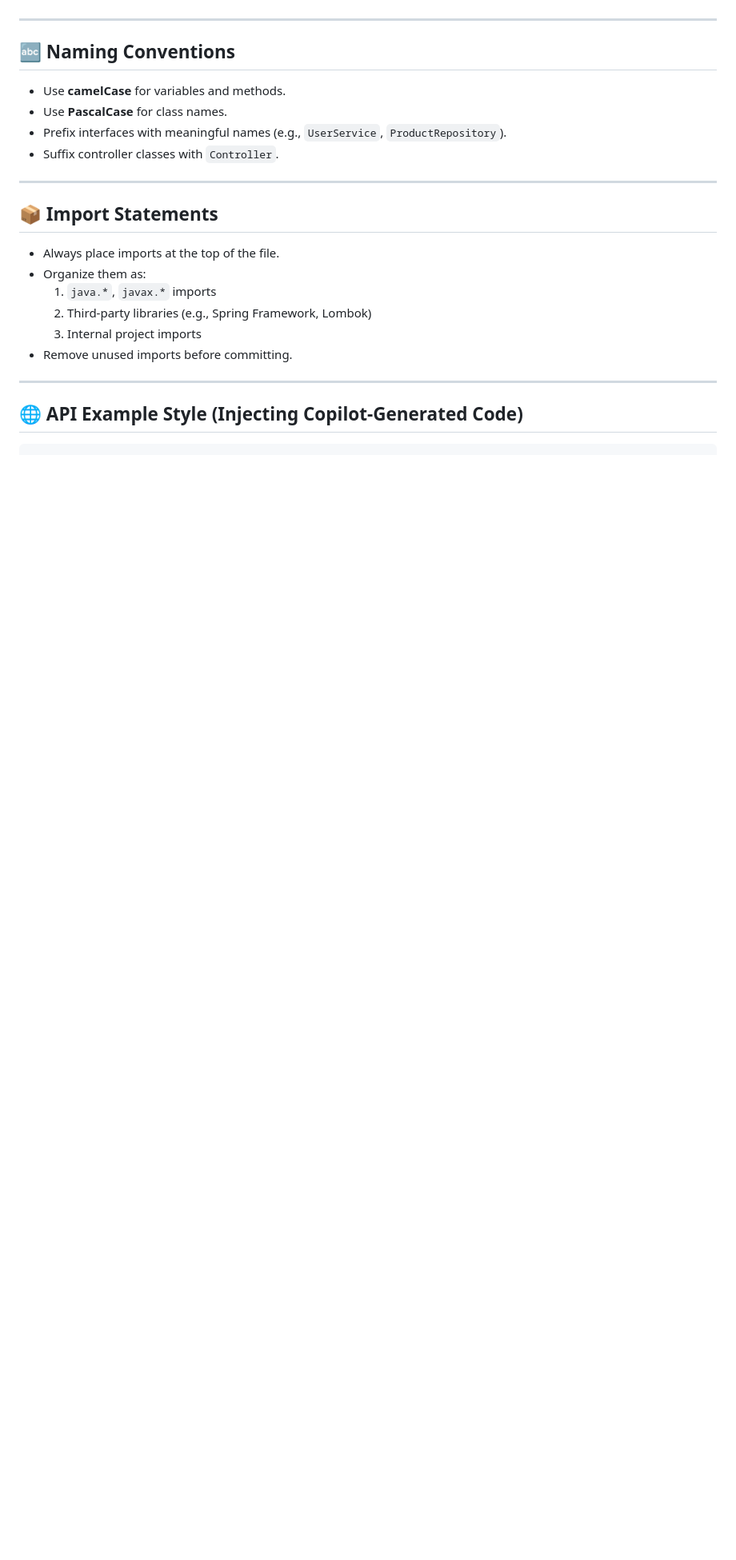
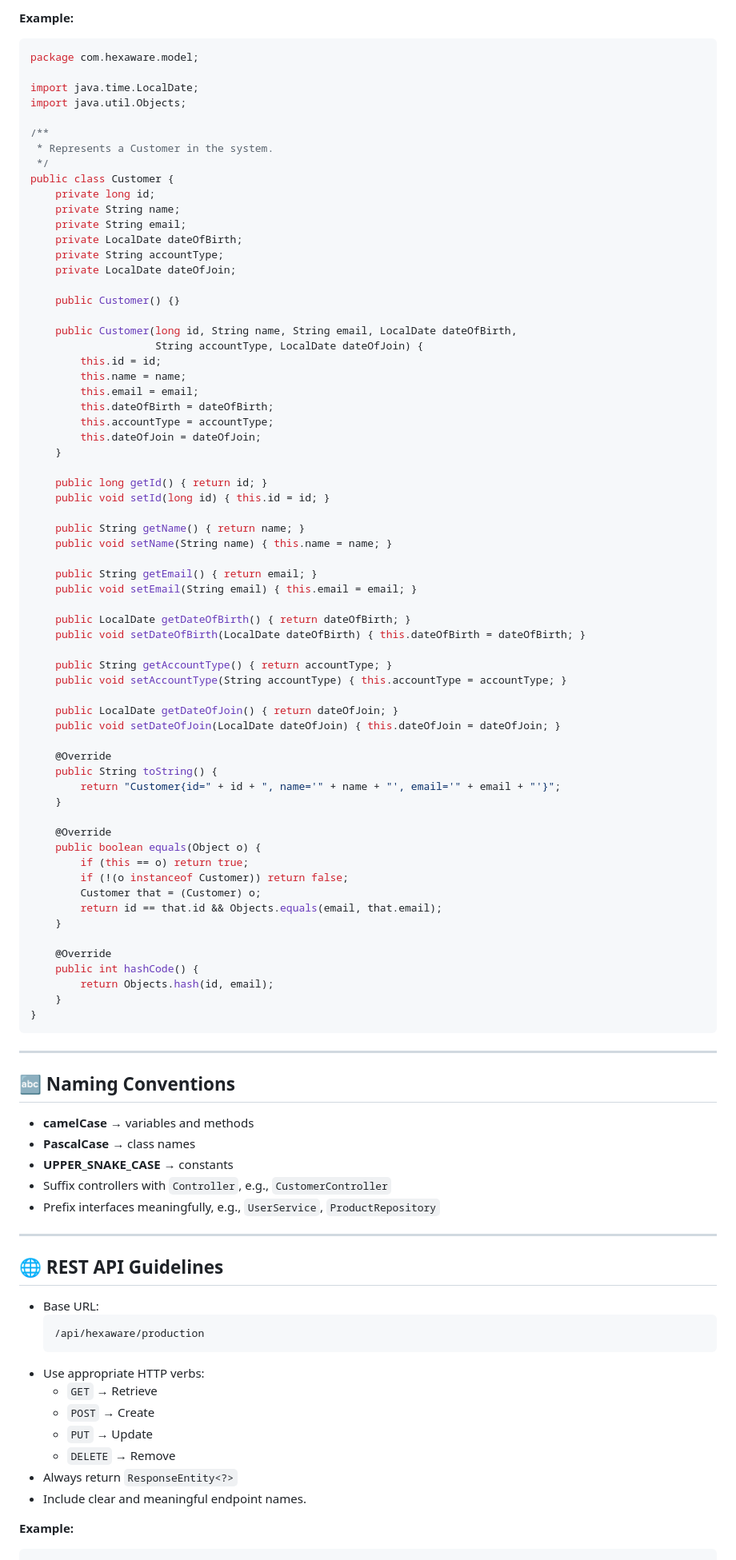
Before and after one commit to codewithz/hexaware-github-copliot-nov-2025-b2, a Markdown page: instructions/copilot-instructions.md, the part around one of its changes. Shown at 80% size. GitHub-like rendering; blank space fills up the shorter version.

Commit message:
Updated Instructions File

````diff
--- a/instructions/copilot-instructions.md
+++ b/instructions/copilot-instructions.md
@@ -28,27 +54,99 @@ This document provides instructions for GitHub Copilot to follow consistent codi
+**Example:**
+
+```java
+package com.hexaware.model;
+
+import java.time.LocalDate;
+import java.util.Objects;
+
+/**
+ * Represents a Customer in the system.
+ */
+public class Customer {
+    private long id;
+    private String name;
+    private String email;
+    private LocalDate dateOfBirth;
+    private String accountType;
+    private LocalDate dateOfJoin;
+
+    public Customer() {}
+
+    public Customer(long id, String name, String email, LocalDate dateOfBirth,
+                    String accountType, LocalDate dateOfJoin) {
+        this.id = id;
+        this.name = name;
+        this.email = email;
+        this.dateOfBirth = dateOfBirth;
+        this.accountType = accountType;
+        this.dateOfJoin = dateOfJoin;
+    }
+
+    public long getId() { return id; }
+    public void setId(long id) { this.id = id; }
+
+    public String getName() { return name; }
+    public void setName(String name) { this.name = name; }
+
+    public String getEmail() { return email; }
+    public void setEmail(String email) { this.email = email; }
+
+    public LocalDate getDateOfBirth() { return dateOfBirth; }
+    public void setDateOfBirth(LocalDate dateOfBirth) { this.dateOfBirth = dateOfBirth; }
+
+    public String getAccountType() { return accountType; }
+    public void setAccountType(String accountType) { this.accountType = accountType; }
+
+    public LocalDate getDateOfJoin() { return dateOfJoin; }
+    public void setDateOfJoin(LocalDate dateOfJoin) { this.dateOfJoin = dateOfJoin; }
+
+    @Override
+    public String toString() {
+        return "Customer{id=" + id + ", name='" + name + "', email='" + email + "'}";
+    }
+
+    @Override
+    public boolean equals(Object o) {
+        if (this == o) return true;
+        if (!(o instanceof Customer)) return false;
+        Customer that = (Customer) o;
+        return id == that.id && Objects.equals(email, that.email);
+    }
+
+    @Override
+    public int hashCode() {
+        return Objects.hash(id, email);
+    }
+}
+```
 
 ---
 
 ## 🔤 Naming Conventions
 
-- Use **camelCase** for variables and methods.
-- Use **PascalCase** for class names.
-- Prefix interfaces with meaningful names (e.g., `UserService`, `ProductRepository`).
-- Suffix controller classes with `Controller`.
+- **camelCase** → variables and methods
+- **PascalCase** → class names
+- **UPPER_SNAKE_CASE** → constants
+- Suffix controllers with `Controller`, e.g., `CustomerController`
+- Prefix interfaces meaningfully, e.g., `UserService`, `ProductRepository`
 
 ---
 
-## 📦 Import Statements
+## 🌐 REST API Guidelines
 
-- Always place imports at the top of the file.
-- Organize them as:
-  1. `java.*`, `javax.*` imports
-  2. Third-party libraries (e.g., Spring Framework, Lombok)
-  3. Internal project imports
-- Remove unused imports before committing.
+- Base URL:
+  ```
+  /api/hexaware/production
+  ```
+- Use appropriate HTTP verbs:
+  - `GET` → Retrieve
+  - `POST` → Create
+  - `PUT` → Update
+  - `DELETE` → Remove
+- Always return `ResponseEntity<?>`
+- Include clear and meaningful endpoint names.
 
----
-
-## 🌐 API Example Style (Injecting Copilot-Generated Code)
+**Example:**
 
 ```java
 @RestController
````
Also changed, not shown: other parts of instructions/copilot-instructions.md (+73 -81 lines), instructions/copilot-instructions-old.md (added, +158 -0 lines).
